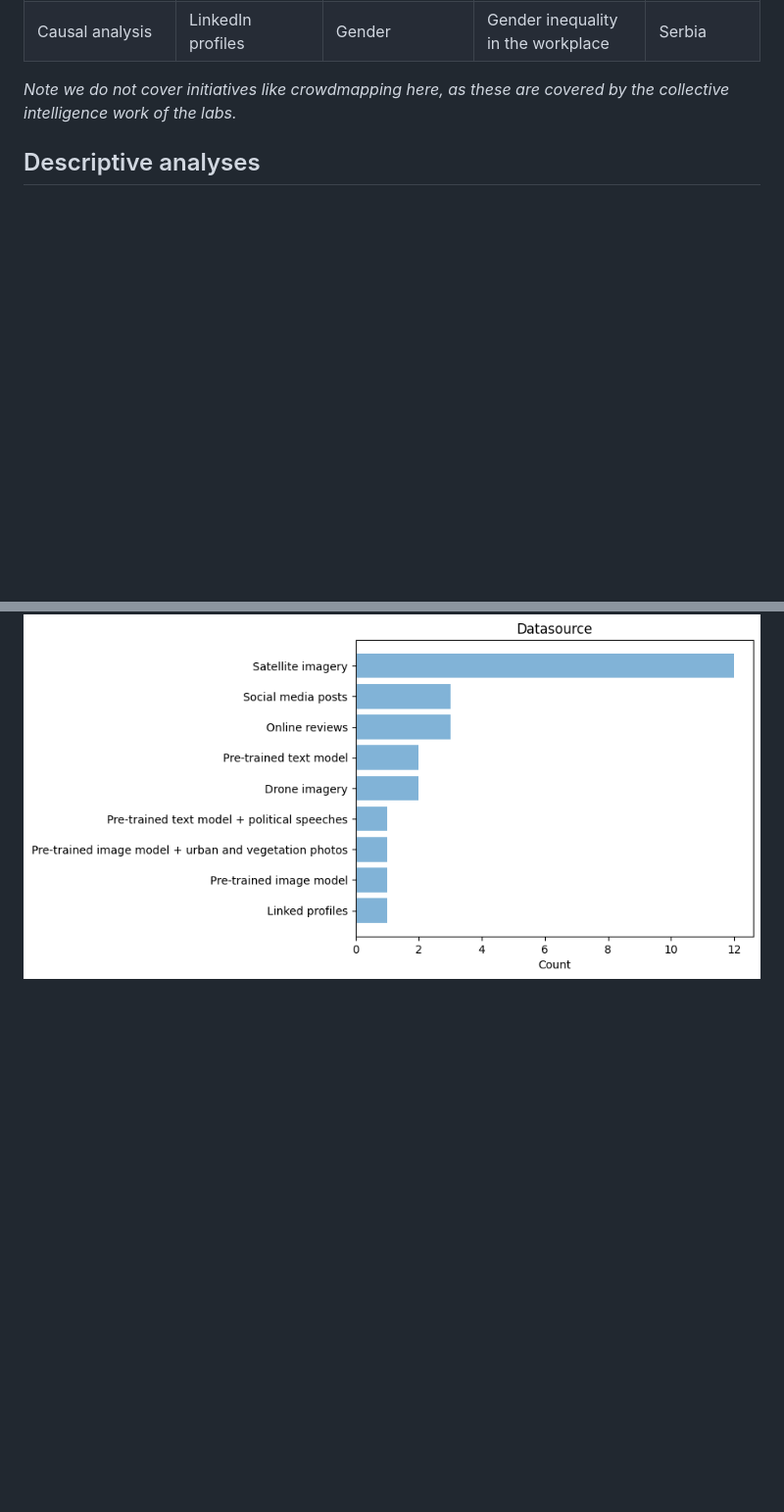
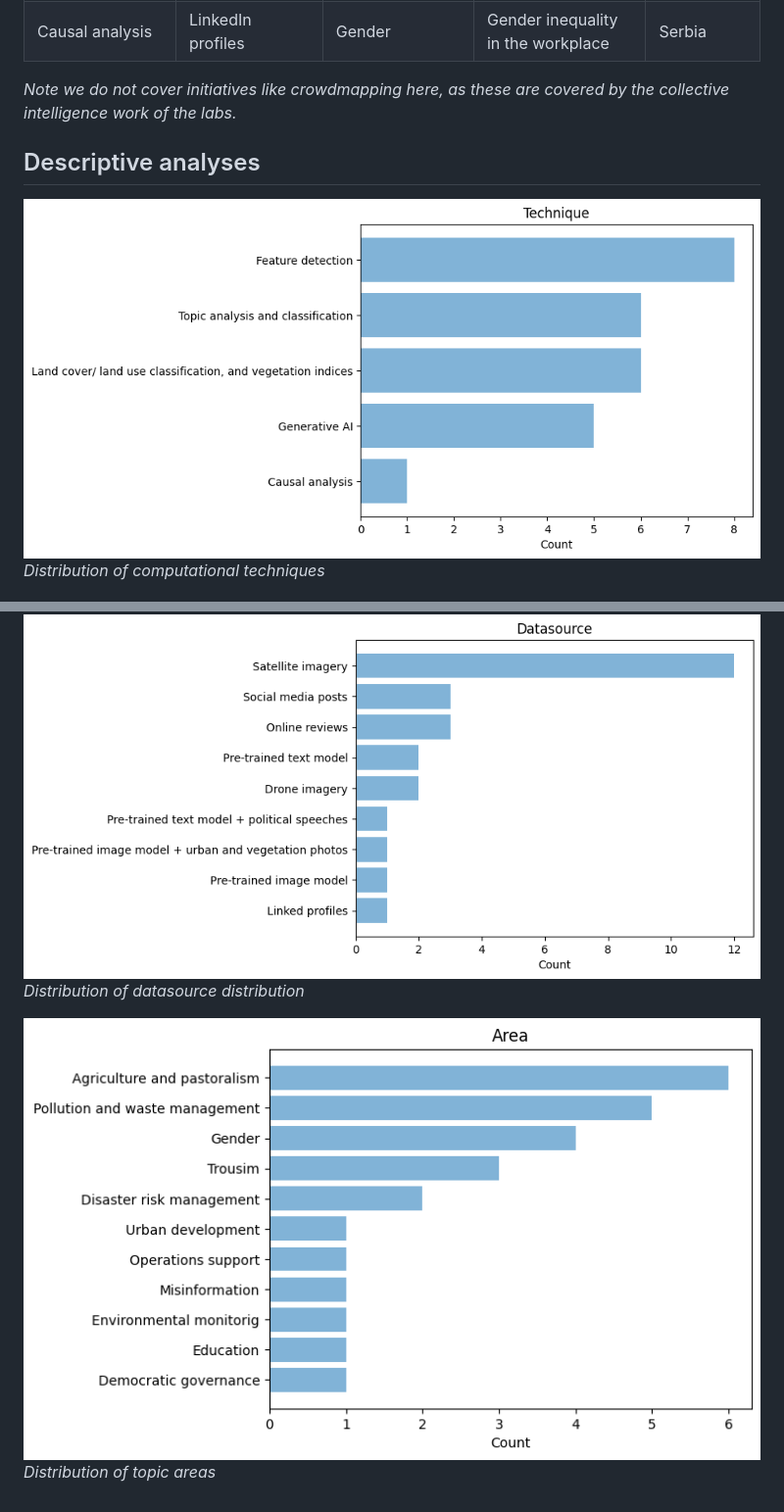
Before and after one commit to UNDP-Accelerator-Labs/AI-map, a Markdown page: README.md, 2 parts joined by grey strips. Shown: that part at 98% size. GitHub-like rendering; pictures changed too: imgs/stats/area.png (added), imgs/stats/technique.png (added); blank space fills up the shorter version.

Commit message:
added charts

```diff
--- a/README.md
+++ b/README.md
@@ -154,4 +154,11 @@ The next frontier for much of these projects is to establish data collaboratives
 
 ## Descriptive analyses
 
+![Computational technique distribution](/imgs/stats/technique.png)
+*Distribution of computational techniques*
+
 ![Datasource distribution](/imgs/stats/datasources.png)
+*Distribution of datasource distribution*
+
+![Area distribution](/imgs/stats/area.png)
+*Distribution of topic areas*
```
Also changed, not shown: 1 other file.
